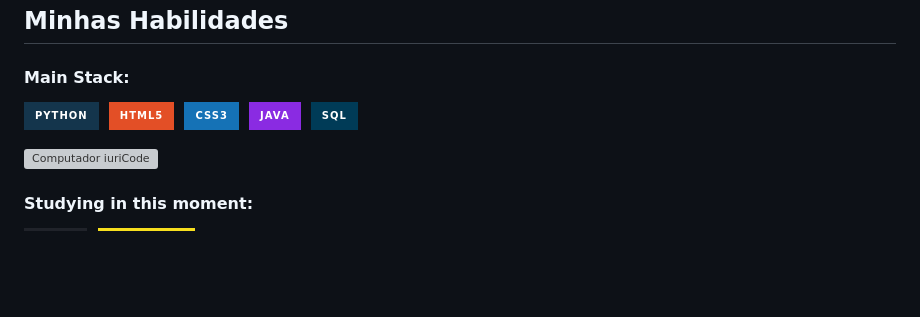
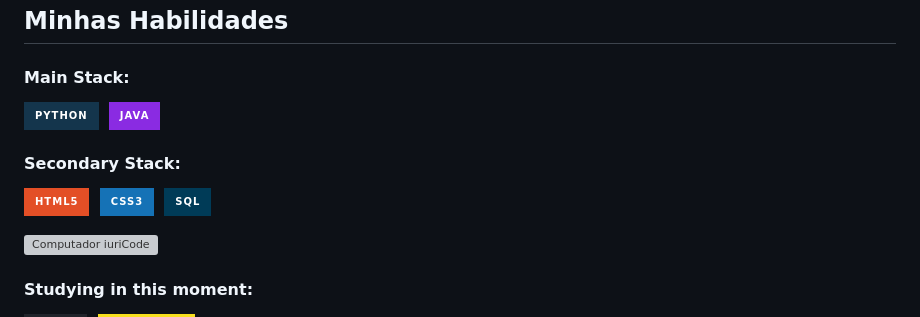
Before and after one commit to Geisbelly/Geisbelly, a Markdown page: README.md, the part around the change. GitHub-like rendering; badges without logos; blank space fills up the shorter version; grey boxes are pictures that could not be loaded.

```diff
--- a/README.md
+++ b/README.md
@@ -16,9 +16,12 @@ Seja qual for o obstáculo, posso enfrentá-lo com uma garrafa de café ao meu l
 #### Main Stack:
 
 ![Python](https://img.shields.io/badge/Python-14354C?style=for-the-badge&logo=python&logoColor=white)&nbsp;
+![Java](https://img.shields.io/badge/Java-8A2BE2?style=for-the-badge&logo=java&logoColor=white)&nbsp;
+
+#### Secondary Stack:
+
 ![HTML](https://img.shields.io/badge/HTML5-E34F26?style=for-the-badge&logo=html5&logoColor=white)&nbsp;
 ![CSS](https://img.shields.io/badge/CSS3-1572B6?style=for-the-badge&logo=css3&logoColor=white)&nbsp;
-![Java](https://img.shields.io/badge/Java-8A2BE2?style=for-the-badge&logo=java&logoColor=white)&nbsp;
 ![SQL](https://img.shields.io/badge/SQL-003B57?style=for-the-badge&logo=sqlite&logoColor=white)&nbsp;
 
 <img src="https://raw.githubusercontent.com/MicaelliMedeiros/micaellimedeiros/master/image/computer-illustration.png" min-width="300px" max-width="300px" width="300px" align="right" alt="Computador iuriCode">
```
